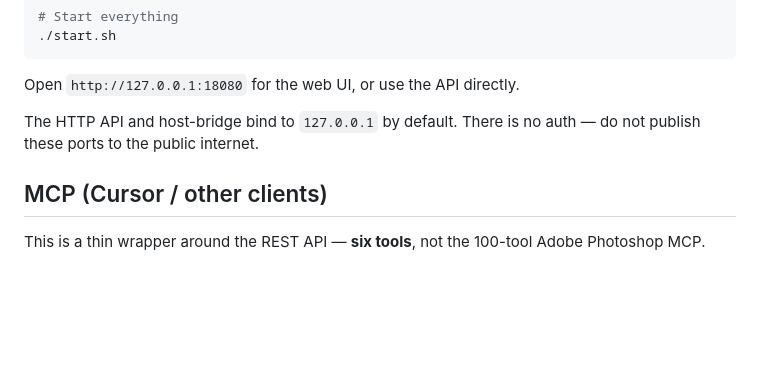
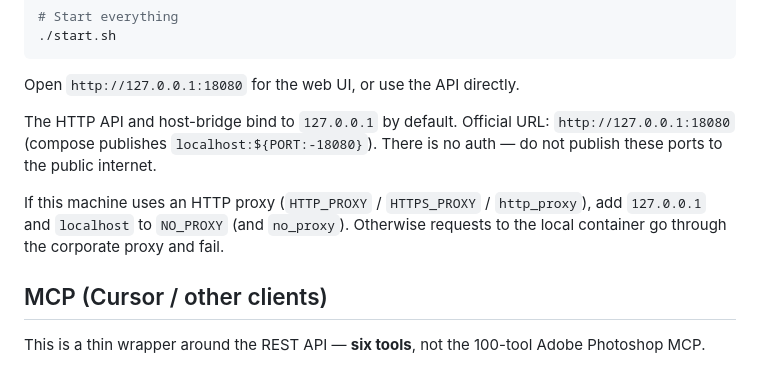
Before and after one commit to daaaqi/photoshop-ai-bridge, a Markdown page: README.md, the part around the change. Rendered like a GitHub page; blank space fills up the shorter version.

Commit message:
docs: NO_PROXY for localhost when an HTTP proxy is set
Keep the official URL at http://127.0.0.1:18080. If HTTP_PROXY is set,
requests to the local container must bypass the proxy via NO_PROXY.

```diff
--- a/README.md
+++ b/README.md
@@ -45,7 +45,9 @@ export PS_APP="Adobe Photoshop 2025"
 
 Open `http://127.0.0.1:18080` for the web UI, or use the API directly.
 
-The HTTP API and host-bridge bind to `127.0.0.1` by default. There is no auth — do not publish these ports to the public internet.
+The HTTP API and host-bridge bind to `127.0.0.1` by default. Official URL: `http://127.0.0.1:18080` (compose publishes `localhost:${PORT:-18080}`). There is no auth — do not publish these ports to the public internet.
+
+If this machine uses an HTTP proxy (`HTTP_PROXY` / `HTTPS_PROXY` / `http_proxy`), add `127.0.0.1` and `localhost` to `NO_PROXY` (and `no_proxy`). Otherwise requests to the local container go through the corporate proxy and fail.
 
 
 ## MCP (Cursor / other clients)
```
Also changed, not shown: AI_GUIDE.md (+4 -2 lines).
